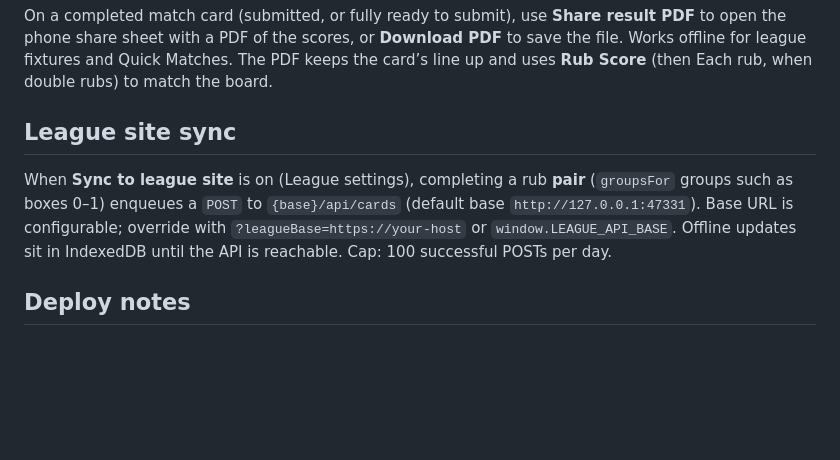
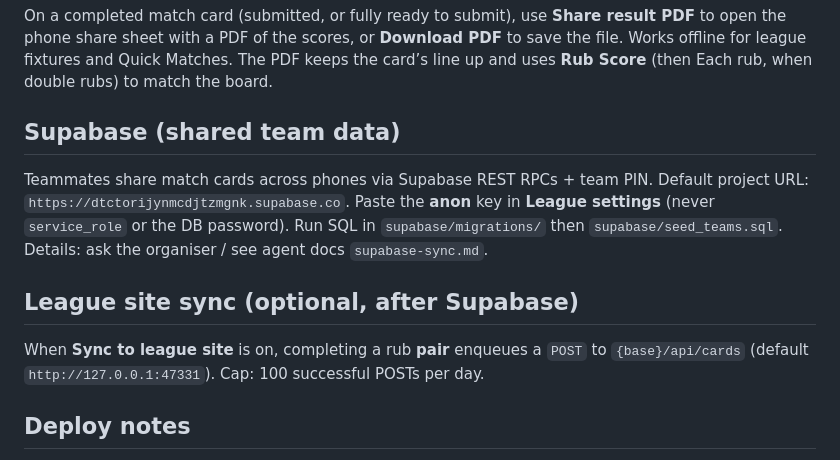
Before and after one commit to jdallyn21-oss/sm-skittles-scorer, a Markdown page: README.md, the part around the change. GitHub-like rendering; blank space fills up the shorter version.

Commit message:
Document Supabase defaults in README
Co-authored-by: shedupframe <shedupframe@gmail.com>

```diff
--- a/README.md
+++ b/README.md
@@ -48,9 +48,13 @@ Then choose home or away and the opposing team. Cards list under **Your Quick Ma
 
 On a completed match card (submitted, or fully ready to submit), use **Share result PDF** to open the phone share sheet with a PDF of the scores, or **Download PDF** to save the file. Works offline for league fixtures and Quick Matches. The PDF keeps the card’s line up and uses **Rub Score** (then Each rub, when double rubs) to match the board.
 
-## League site sync
+## Supabase (shared team data)
 
-When **Sync to league site** is on (League settings), completing a rub **pair** (`groupsFor` groups such as boxes 0–1) enqueues a `POST` to `{base}/api/cards` (default base `http://127.0.0.1:47331`). Base URL is configurable; override with `?leagueBase=https://your-host` or `window.LEAGUE_API_BASE`. Offline updates sit in IndexedDB until the API is reachable. Cap: 100 successful POSTs per day.
+Teammates share match cards across phones via Supabase REST RPCs + team PIN. Default project URL: `https://dtctorijynmcdjtzmgnk.supabase.co`. Paste the **anon** key in **League settings** (never `service_role` or the DB password). Run SQL in `supabase/migrations/` then `supabase/seed_teams.sql`. Details: ask the organiser / see agent docs `supabase-sync.md`.
+
+## League site sync (optional, after Supabase)
+
+When **Sync to league site** is on, completing a rub **pair** enqueues a `POST` to `{base}/api/cards` (default `http://127.0.0.1:47331`). Cap: 100 successful POSTs per day.
 
 ## Deploy notes
 
```
